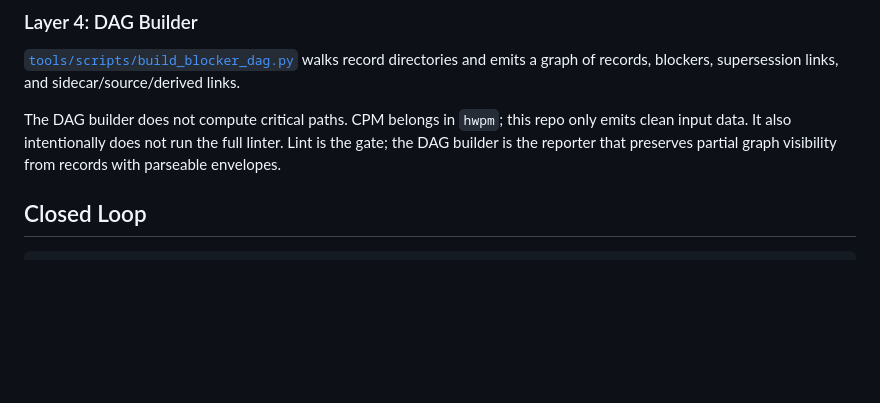
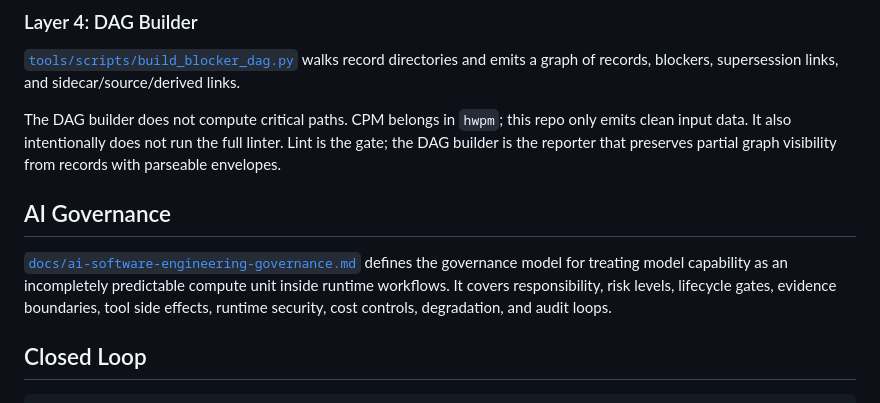
Before and after one commit to joyhpc/hardware-codex-skills, a Markdown page: README.md, the part around the change. Drawn GitHub-style; blank space fills up the shorter version.

Commit message:
Add AI governance closed loop (#2)
Co-authored-by: joyhpc <joyhpc@users.noreply.github.com>

```diff
--- a/README.md
+++ b/README.md
@@ -104,6 +104,10 @@ It does not parse datasheets, query suppliers, scrape PCNs, infer pin assignment
 
 The DAG builder does not compute critical paths. CPM belongs in `hwpm`; this repo only emits clean input data.
 It also intentionally does not run the full linter. Lint is the gate; the DAG builder is the reporter that preserves partial graph visibility from records with parseable envelopes.
+
+## AI Governance
+
+[`docs/ai-software-engineering-governance.md`](./docs/ai-software-engineering-governance.md) defines the governance model for treating model capability as an incompletely predictable compute unit inside runtime workflows. It covers responsibility, risk levels, lifecycle gates, evidence boundaries, tool side effects, runtime security, cost controls, degradation, and audit loops.
 
 ## Closed Loop
 
```
Also changed, not shown: docs/ai-software-engineering-governance.md (added, +522 -0 lines).
